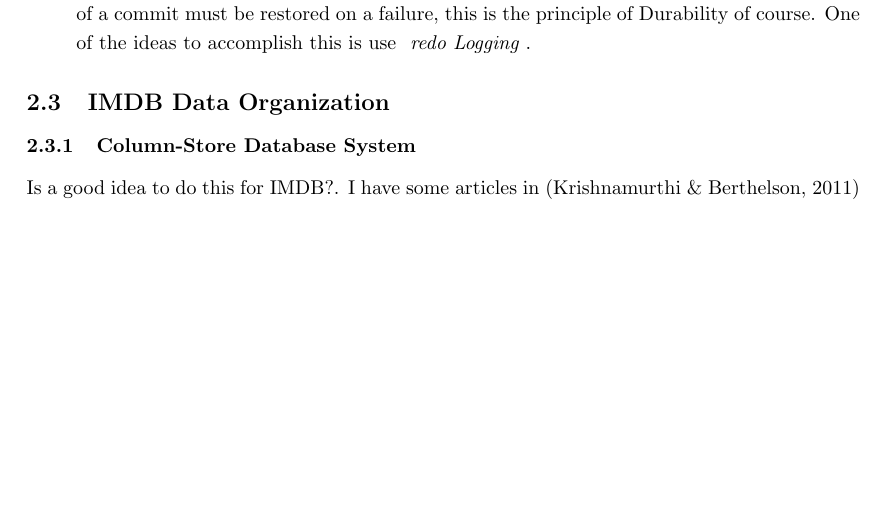
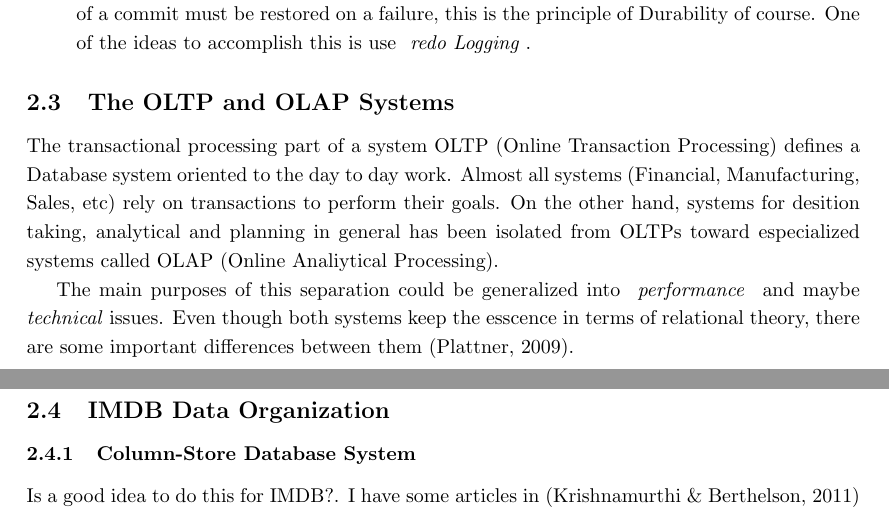
Before and after one commit to patovala/imdb-project, a LaTeX paper (COMP90050.tex): part of page 2 of 3 before the commit and two parts of pages 2 and 3 of 4 after it, the two joined at a grey line, cut so that both start at the same text, the shorter picture padded with empty space. Compiled offline with pdfLaTeX.

Commit message:
more brainstorms

```diff
--- a/COMP90050.tex
+++ b/COMP90050.tex
@@ -134,6 +134,15 @@ Let's put here something related with the main concerns that leads to this emerg
   \item[Durability] It is clear that during a failure, the IMDB Systems has the most obvious disadvantage, (without mention the hardware based solutions like batteries and so on), so the effects of a commit must be restored on a failure, this is the principle of Durability of course. One of the ideas to accomplish this is use \emph{ redo Logging }. %<-- PV important, should be more, worth to investigate
 \end{description}
 
+\subsection{The OLTP and OLAP Systems}
+% PV TODO: I think that we need to put something from OLTP and OLAP, there is something related in in Plattner:
+The transactional processing part of a system OLTP (Online Transaction Processing) defines a Database system oriented to the day to day work. Almost all systems (Financial, Manufacturing, Sales, etc) rely on transactions to perform their goals. On the other hand, systems for desition taking, analytical and planning in general has been isolated from OLTPs toward especialized systems called OLAP (Online Analiytical Processing).
+
+The main purposes of this separation could be generalized into \emph{ performance } and maybe \emph{technical} issues. Even though both systems keep the esscence in terms of relational theory, there are some important differences between them \cite{Plattner}.
+
+% PV TODO: maybe we need to elaborate a little more about this.
+
+
 \subsection{IMDB Data Organization}
 \subsubsection{Column-Store Database System}
 Is a good idea to do this for IMDB?. I have some articles in \cite{ColumnOriented} and in \cite{ColumnOriented1}.
```
